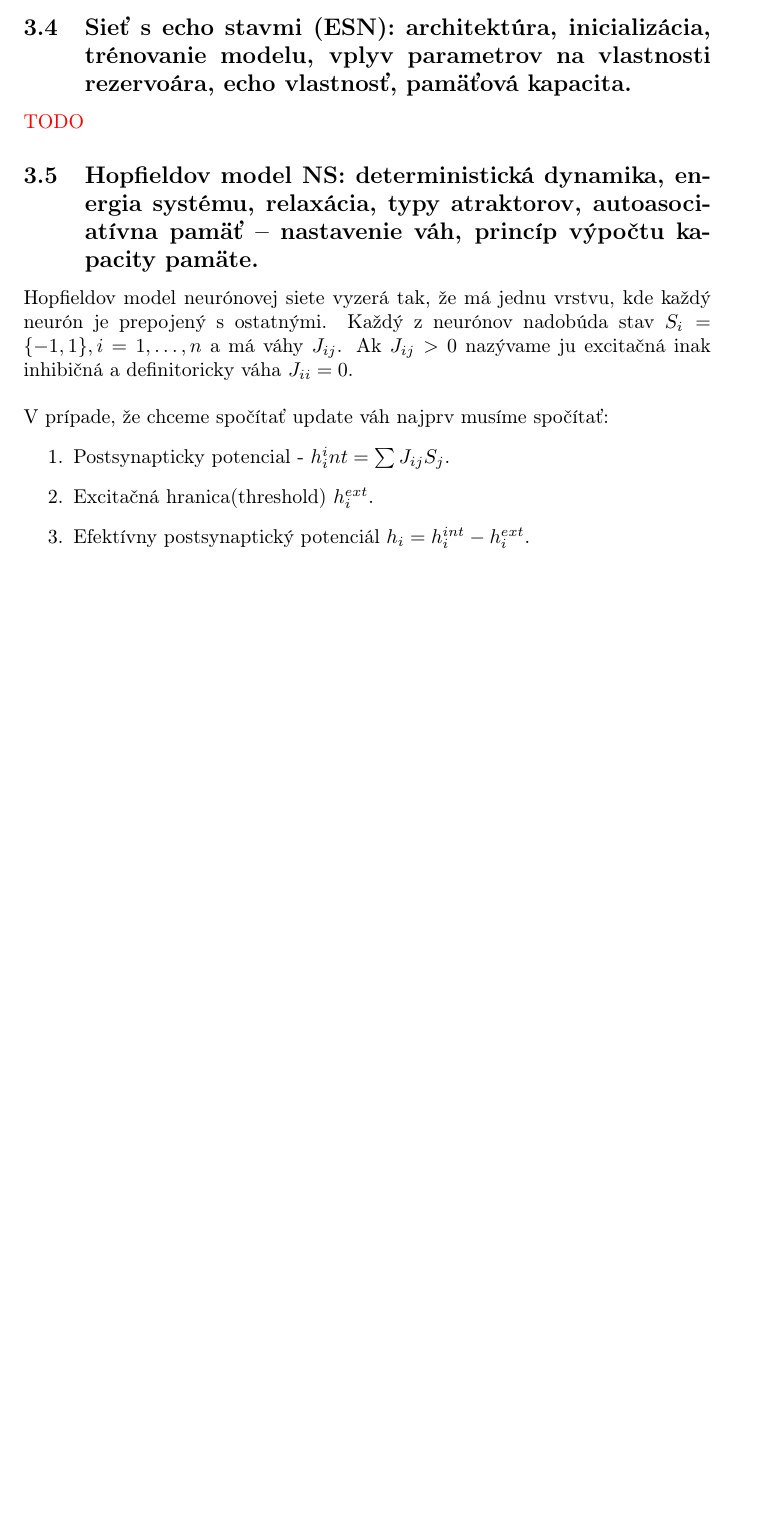
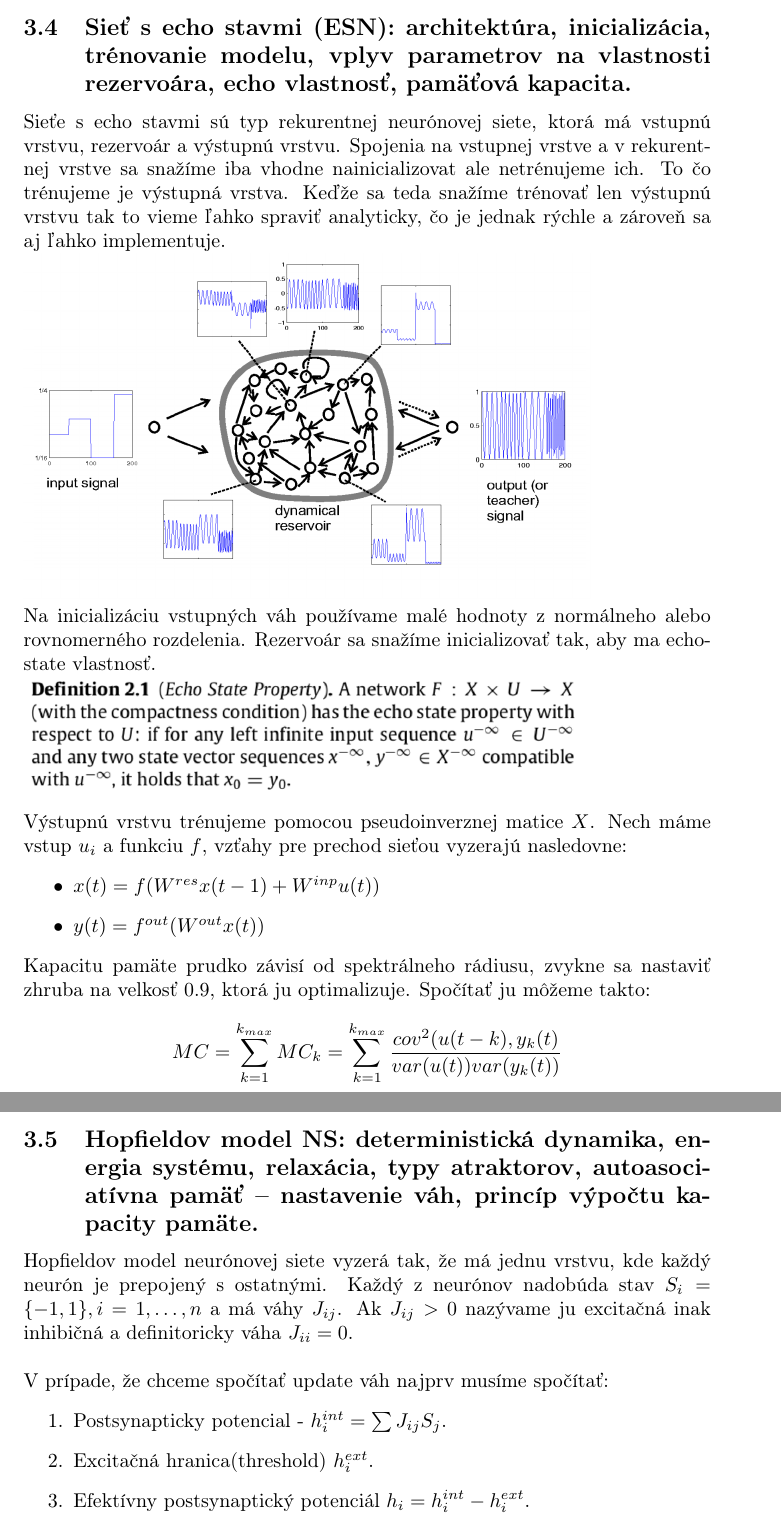
Before and after one commit to kovacspeter/Neuronove-siete, a LaTeX document (poznamky.tex): part of page 20 of 21 before the commit and two parts of pages 20 and 21 of 22 after it, the two joined at a grey line, cut so that both start at the same text, the shorter picture padded with empty space. Compiled offline with pdfLaTeX.

Commit message:
ESN
echo state network

```diff
--- a/poznamky.tex
+++ b/poznamky.tex
@@ -297,15 +297,26 @@ Alebo môžeme použiť K-means kde centrá položíme randomne alebo na nejaké
 
 
 \subsection{Sieť s echo stavmi (ESN): architektúra, inicializácia, trénovanie modelu, vplyv parametrov na vlastnosti rezervoára, echo vlastnosť, pamäťová kapacita.}
-\textcolor{red}{TODO}
-
+Sieťe s echo stavmi sú typ rekurentnej neurónovej siete, ktorá má vstupnú vrstvu, rezervoár a výstupnú vrstvu.
+Spojenia na vstupnej vrstve a v rekurentnej vrstve sa snažíme iba vhodne nainicializovat ale netrénujeme ich. To čo trénujeme je výstupná vrstva. Keďže sa teda snažíme trénovať len výstupnú vrstvu tak to vieme ľahko spraviť analyticky, čo je jednak rýchle a zároveň sa aj ľahko implementuje.\\
+\includegraphics[width=10cm]{imgs/esn}\\
+Na inicializáciu vstupných váh používame malé hodnoty z normálneho alebo rovnomerného rozdelenia. Rezervoár sa snažíme inicializovať tak, aby ma echo-state vlastnosť. \\
+\includegraphics[width=10cm]{imgs/echo_prop}\\
+Výstupnú vrstvu trénujeme pomocou pseudoinverznej matice $X$.
+Nech máme vstup $u_i$ a funkciu $f$, vzťahy pre prechod sieťou vyzerajú nasledovne:
+\begin{itemize}
+\item $x(t) = f(W^{res}x(t-1) + W^{inp}u(t))$
+\item $y(t) = f^{out}(W^{out}x(t))$
+\end{itemize}
+Kapacitu pamäte prudko závisí od spektrálneho rádiusu, zvykne sa nastaviť zhruba na velkosť 0.9, ktorá ju optimalizuje. Spočítať ju môžeme takto:
+$$MC = \sum_{k=1}^{k_{max}}MC_k = \sum_{k=1}^{k_{max}}\frac{cov^2(u(t-k),y_k(t)}{var(u(t)) var(y_k(t))}$$
 
 \subsection{Hopfieldov model NS: deterministická dynamika, energia systému, relaxácia, typy atraktorov, autoasociatívna pamäť – nastavenie váh, princíp výpočtu kapacity pamäte.}
 
 Hopfieldov model neurónovej siete vyzerá tak, že má jednu vrstvu, kde každý neurón je prepojený s ostatnými. Každý z neurónov nadobúda stav $S_i = \{-1,1\}, i = 1,\dots, n$ a má váhy $J_{ij}$. Ak $J_{ij} > 0$ nazývame ju excitačná inak inhibičná a definitoricky váha $J_{ii} = 0$. \\\\
 V prípade, že chceme spočítať update váh najprv musíme spočítať:
 \begin{enumerate}
-\item Postsynapticky potencial - $h_i^int = \sum J_{ij}S_j$.
+\item Postsynapticky potencial - $h_i^{int} = \sum J_{ij}S_j$.
 \item Excitačná hranica(threshold) $h_i^{ext}$.
 \item Efektívny postsynaptický potenciál $h_i = h_i^{int} - h_i^{ext}$.
 \item Neuron state update(deterministic) $S_i \leftarrow sgn(h_i) \in \{-1,1\}$ ak $h_i=0$ potom $sgn(h_i) = 1$.
```
Also changed, not shown: imgs/echo_prop.png (added), imgs/esn.png (added), poznamky.pdf, 4 other files.
